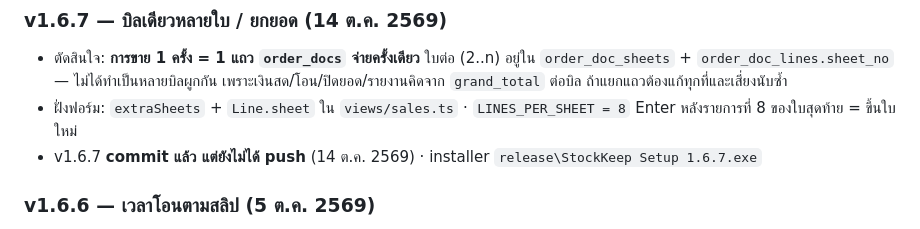
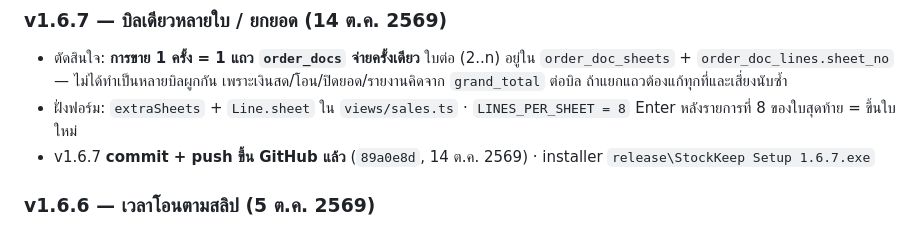
Before and after one commit to KubPomJin/stock-system, a Markdown page: docs/HANDOFF.md, the part around the change. Rendered like a GitHub page.

Commit message:
docs: handoff — v1.6.7 is on GitHub
Co-Authored-By: Claude Opus 5.5 <noreply@anthropic.com>

```diff
--- a/docs/HANDOFF.md
+++ b/docs/HANDOFF.md
@@ -76,7 +76,7 @@ npx tsc --noEmit # ตรวจ type
 - ตัดสินใจ: **การขาย 1 ครั้ง = 1 แถว `order_docs` จ่ายครั้งเดียว** ใบต่อ (2..n) อยู่ใน `order_doc_sheets` + `order_doc_lines.sheet_no`
   — ไม่ได้ทำเป็นหลายบิลผูกกัน เพราะเงินสด/โอน/ปิดยอด/รายงานคิดจาก `grand_total` ต่อบิล ถ้าแยกแถวต้องแก้ทุกที่และเสี่ยงนับซ้ำ
 - ฝั่งฟอร์ม: `extraSheets` + `Line.sheet` ใน `views/sales.ts` · `LINES_PER_SHEET = 8` Enter หลังรายการที่ 8 ของใบสุดท้าย = ขึ้นใบใหม่
-- v1.6.7 **commit แล้ว แต่ยังไม่ได้ push** (14 ต.ค. 2569) · installer `release\StockKeep Setup 1.6.7.exe`
+- v1.6.7 **commit + push ขึ้น GitHub แล้ว** (`89a0e8d`, 14 ต.ค. 2569) · installer `release\StockKeep Setup 1.6.7.exe`
 
 ### v1.6.6 — เวลาโอนตามสลิป (5 ต.ค. 2569)
 - `order_docs.transfer_time` + ช่อง "เวลาโอน (ตามสลิป)" (โอน / เงินสด+โอน) · แสดงในหน้าตรวจยอดโอนและปิดยอด
```
